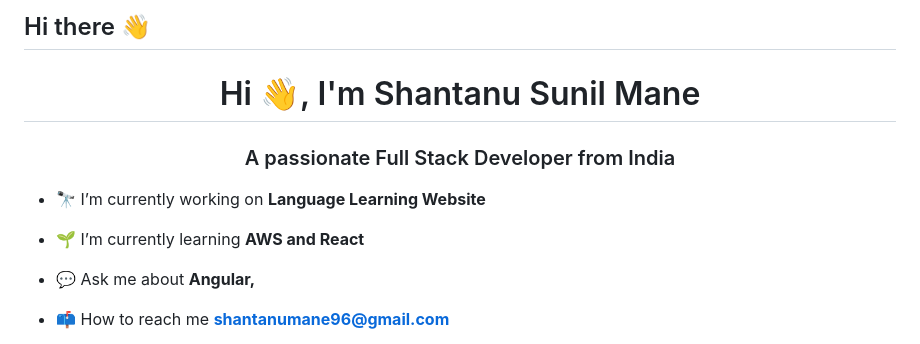
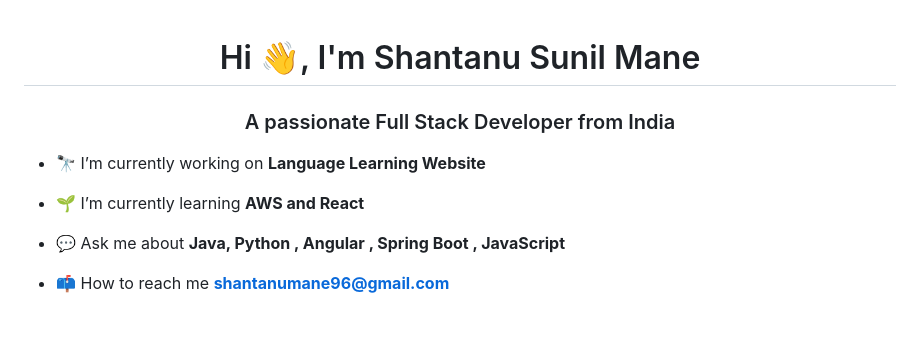
Before and after one commit to Shantumane/Shantumane, a Markdown page: README.md, the part around the change printed below. Drawn GitHub-style.

```diff
--- a/README.md
+++ b/README.md
@@ -1,5 +1,3 @@
-## Hi there 👋
-
 <h1 align="center">Hi 👋, I'm Shantanu Sunil Mane</h1>
 <h3 align="center">A passionate Full Stack Developer from India</h3>
 
@@ -7,7 +5,7 @@
 
 - 🌱 I’m currently learning **AWS and React**
 
-- 💬 Ask me about **Angular,**
+- 💬 Ask me about **Java, Python , Angular , Spring Boot , JavaScript**
 
 - 📫 How to reach me **shantanumane96@gmail.com**
 
```
Also changed, not shown: other parts of README.md (+5 -0 lines).
